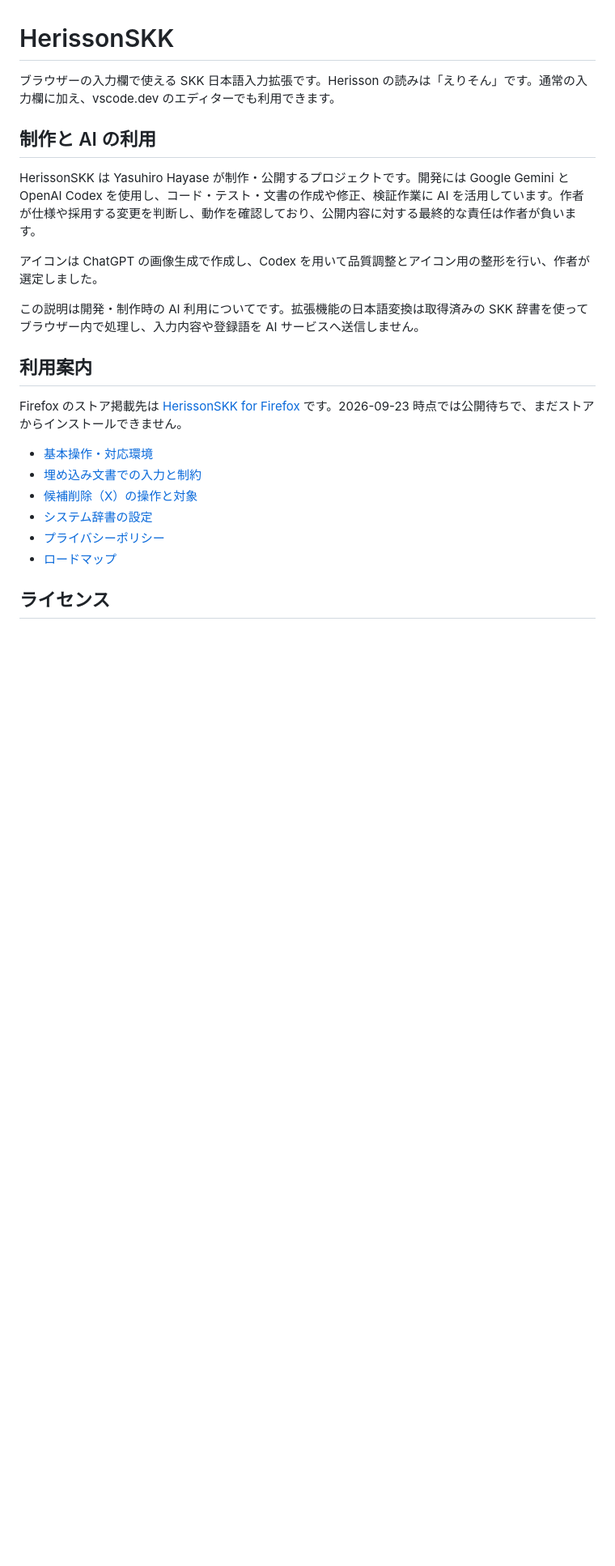
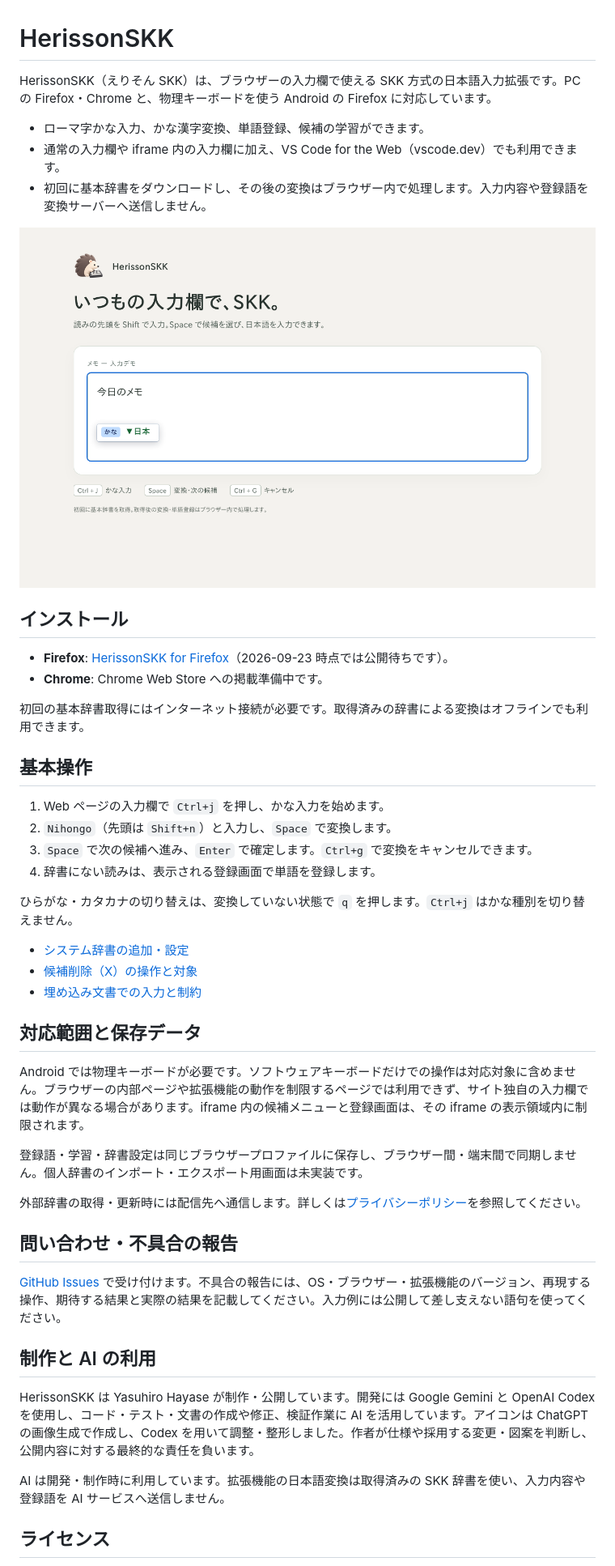
Before and after one commit to yhayase/HerissonSKK-browser, a Markdown page: README.md, the part around one of its changes. Shown at 81% size. Rendered like a GitHub page; blank space fills up the shorter version.

Commit message:
README を利用者向けの導入と操作案内に整理します
審査用ソース提出とフォルダー構成を開発案内へ移し、機能・導入状況・基本操作・制約・問い合わせ先を README にまとめます。ストア掲載文案への利用案内リンクを解消します。

```diff
--- a/README.md
+++ b/README.md
@@ -1,25 +1,50 @@
 # HerissonSKK
 
-ブラウザーの入力欄で使える SKK 日本語入力拡張です。Herisson の読みは「えりそん」です。通常の入力欄に加え、vscode.dev のエディターでも利用できます。
+HerissonSKK（えりそん SKK）は、ブラウザーの入力欄で使える SKK 方式の日本語入力拡張です。PC の Firefox・Chrome と、物理キーボードを使う Android の Firefox に対応しています。
+
+- ローマ字かな入力、かな漢字変換、単語登録、候補の学習ができます。
+- 通常の入力欄や iframe 内の入力欄に加え、VS Code for the Web（vscode.dev）でも利用できます。
+- 初回に基本辞書をダウンロードし、その後の変換はブラウザー内で処理します。入力内容や登録語を変換サーバーへ送信しません。
+
+![Web ページの入力欄で「日本」を変換する HerissonSKK](assets/store/firefox-01-conversion.png)
+
+## インストール
+
+- **Firefox**: [HerissonSKK for Firefox](https://addons.mozilla.org/ja/firefox/addon/herissonskk-for-firefox/)（2026-09-23 時点では公開待ちです）。
+- **Chrome**: Chrome Web Store への掲載準備中です。
+
+初回の基本辞書取得にはインターネット接続が必要です。取得済みの辞書による変換はオフラインでも利用できます。
+
+## 基本操作
+
+1. Web ページの入力欄で `Ctrl+j` を押し、かな入力を始めます。
+2. `Nihongo`（先頭は `Shift+n`）と入力し、`Space` で変換します。
+3. `Space` で次の候補へ進み、`Enter` で確定します。`Ctrl+g` で変換をキャンセルできます。
+4. 辞書にない読みは、表示される登録画面で単語を登録します。
+
+ひらがな・カタカナの切り替えは、変換していない状態で `q` を押します。`Ctrl+j` はかな種別を切り替えません。
+
+- [システム辞書の追加・設定](docs/system-dictionaries.md)
+- [候補削除（X）の操作と対象](docs/candidate-deletion.md)
+- [埋め込み文書での入力と制約](docs/embedded-documents.md)
+
+## 対応範囲と保存データ
+
+Android では物理キーボードが必要です。ソフトウェアキーボードだけでの操作は対応対象に含めません。ブラウザーの内部ページや拡張機能の動作を制限するページでは利用できず、サイト独自の入力欄では動作が異なる場合があります。iframe 内の候補メニューと登録画面は、その iframe の表示領域内に制限されます。
+
+登録語・学習・辞書設定は同じブラウザープロファイルに保存し、ブラウザー間・端末間で同期しません。個人辞書のインポート・エクスポート用画面は未実装です。
+
+外部辞書の取得・更新時には配信先へ通信します。詳しくは[プライバシーポリシー](docs/privacy-policy.md)を参照してください。
+
+## 問い合わせ・不具合の報告
+
+[GitHub Issues](https://github.com/yhayase/HerissonSKK-browser/issues) で受け付けます。不具合の報告には、OS・ブラウザー・拡張機能のバージョン、再現する操作、期待する結果と実際の結果を記載してください。入力例には公開して差し支えない語句を使ってください。
 
 ## 制作と AI の利用
 
-HerissonSKK は Yasuhiro Hayase が制作・公開するプロジェクトです。開発には Google Gemini と OpenAI Codex を使用し、コード・テスト・文書の作成や修正、検証作業に AI を活用しています。作者が仕様や採用する変更を判断し、動作を確認しており、公開内容に対する最終的な責任は作者が負います。
+HerissonSKK は Yasuhiro Hayase が制作・公開しています。開発には Google Gemini と OpenAI Codex を使用し、コード・テスト・文書の作成や修正、検証作業に AI を活用しています。アイコンは ChatGPT の画像生成で作成し、Codex を用いて調整・整形しました。作者が仕様や採用する変更・図案を判断し、公開内容に対する最終的な責任を負います。
 
-アイコンは ChatGPT の画像生成で作成し、Codex を用いて品質調整とアイコン用の整形を行い、作者が選定しました。
-
-この説明は開発・制作時の AI 利用についてです。拡張機能の日本語変換は取得済みの SKK 辞書を使ってブラウザー内で処理し、入力内容や登録語を AI サービスへ送信しません。
-
-## 利用案内
-
-Firefox のストア掲載先は [HerissonSKK for Firefox](https://addons.mozilla.org/ja/firefox/addon/herissonskk-for-firefox/) です。2026-09-23 時点では公開待ちで、まだストアからインストールできません。
-
-- [基本操作・対応環境](docs/store-listing.md)
-- [埋め込み文書での入力と制約](docs/embedded-documents.md)
-- [候補削除（X）の操作と対象](docs/candidate-deletion.md)
-- [システム辞書の設定](docs/system-dictionaries.md)
-- [プライバシーポリシー](docs/privacy-policy.md)
-- [ロードマップ](docs/roadmap.md)
+AI は開発・制作時に利用しています。拡張機能の日本語変換は取得済みの SKK 辞書を使い、入力内容や登録語を AI サービスへ送信しません。
 
 ## ライセンス
 
```
Also changed, not shown: other parts of README.md (+4 -18 lines), docs/development.md (added, +40 -0 lines).
